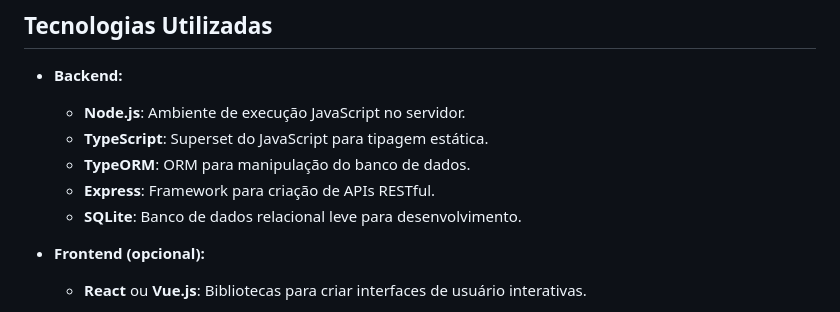
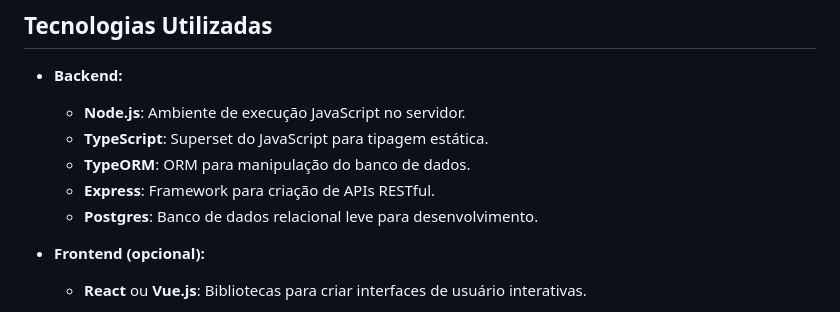
Before and after one commit to lazarolorenzi/Projeto-de-Diagnostico-por-IA, a Markdown page: README.md, the part around the change. Rendered like a GitHub page.

```diff
--- a/README.md
+++ b/README.md
@@ -11,7 +11,7 @@ O **SintomaTech** é uma aplicação web desenvolvida para registrar sintomas, s
   - **TypeScript**: Superset do JavaScript para tipagem estática.
   - **TypeORM**: ORM para manipulação do banco de dados.
   - **Express**: Framework para criação de APIs RESTful.
-  - **SQLite**: Banco de dados relacional leve para desenvolvimento.
+  - **Postgres**: Banco de dados relacional leve para desenvolvimento.
 
 - **Frontend (opcional):**
   - **React** ou **Vue.js**: Bibliotecas para criar interfaces de usuário interativas.
```
